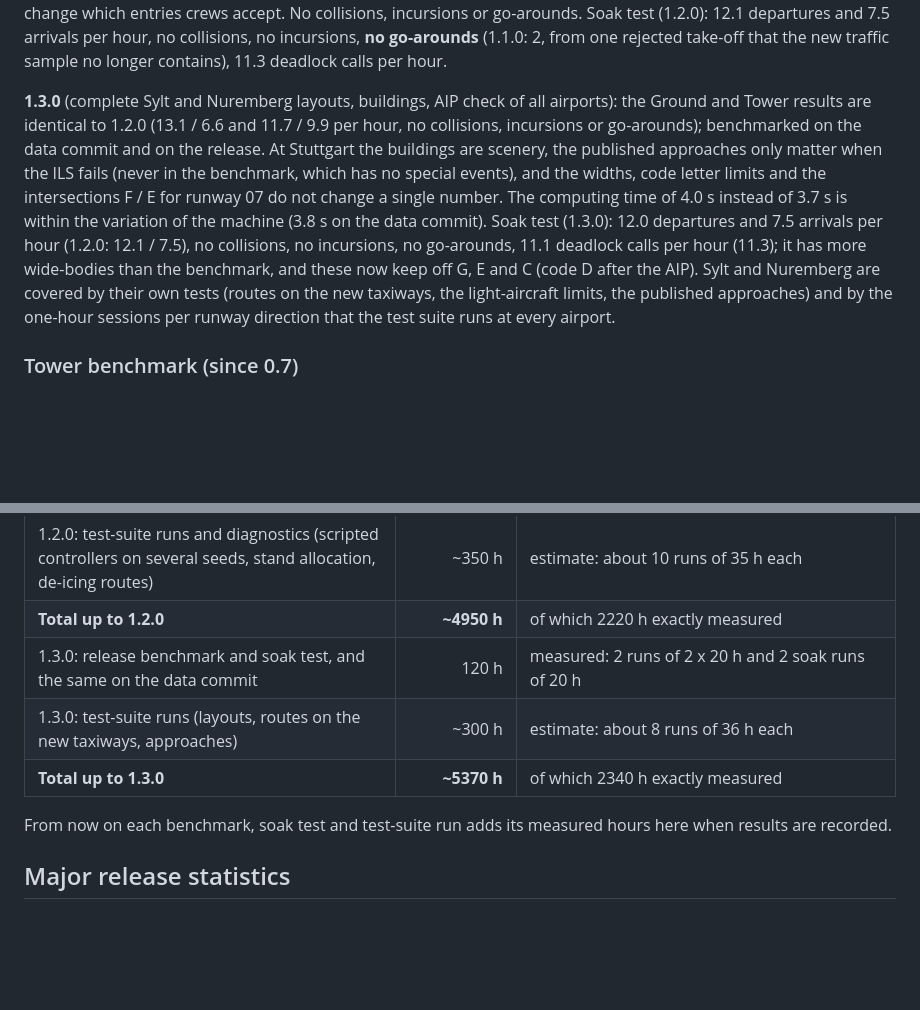
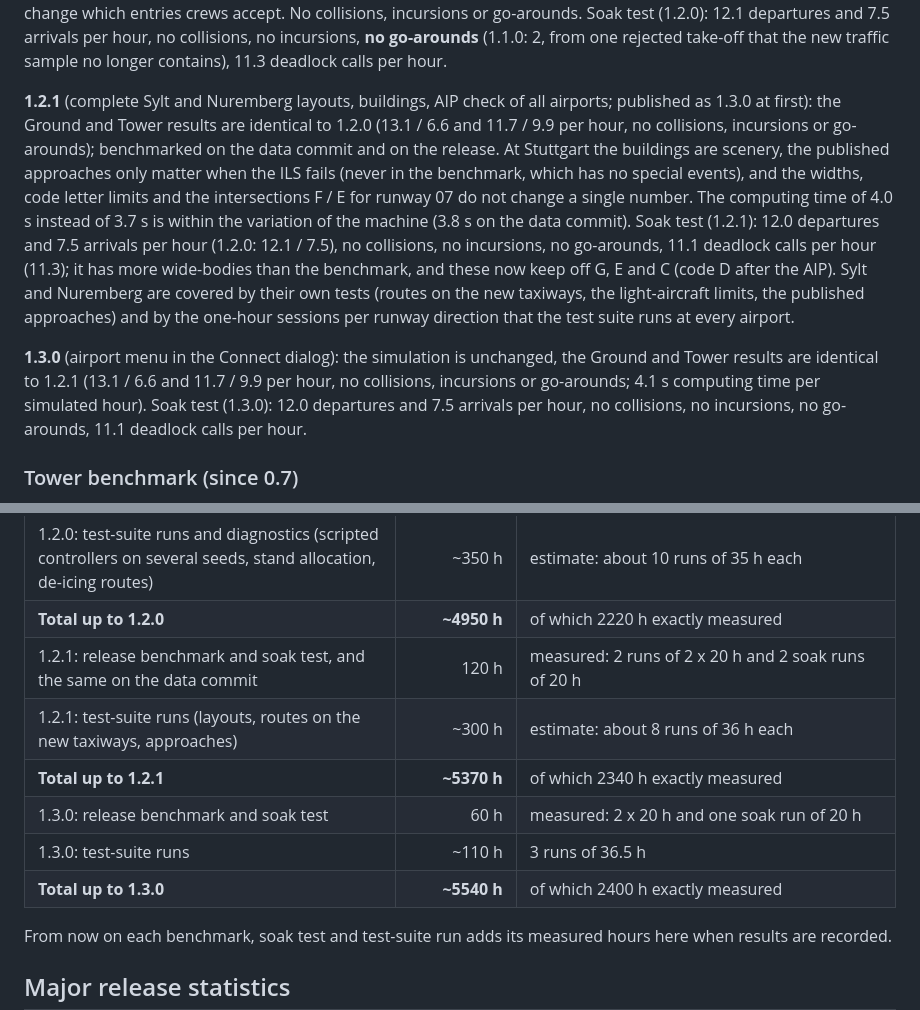
Before and after one commit to LinoKing09/ultimate-atc, a Markdown page: docs/benchmarks.md, 2 parts joined by grey strips. GitHub-like rendering; blank space fills up the shorter version.

```diff
--- a/docs/benchmarks.md
+++ b/docs/benchmarks.md
@@ -71,7 +72,9 @@ The second part of 1.1.0 (Nuremberg, Memmingen, Sylt, runway backtracking; relea
 
 **1.2.0** (real-world overhaul, PHX scope style): 13.1 instead of 11.7 departures per hour, arrivals unchanged at 6.6, 9.8 instead of 11.1 deadlock calls per hour; Tower benchmark 11.7 / 9.9 (11.3 / 10.2). Benchmarked on the data commit and on the release: the scope, tag and list changes do not change a single number, the differences come from the data. Flight plans are now drawn destination first and filed via the SID towards it, so the 20 sessions get a different random traffic sample; departures after one another still fly the same exit fix (2 minutes spacing instead of 1) as often as before, a quarter of the time, so the SIDs themselves do not speed up the flow. Automatic routes cross the runway only between K and Y and keep off Z, the stand allocation spreads narrow-bodies over all stands up to code D (without that rule: 13.0 / 6.8, so it is not the cause), and the published TORA values and the new intersections E / G change which entries crews accept. No collisions, incursions or go-arounds. Soak test (1.2.0): 12.1 departures and 7.5 arrivals per hour, no collisions, no incursions, **no go-arounds** (1.1.0: 2, from one rejected take-off that the new traffic sample no longer contains), 11.3 deadlock calls per hour.
 
-**1.3.0** (complete Sylt and Nuremberg layouts, buildings, AIP check of all airports): the Ground and Tower results are identical to 1.2.0 (13.1 / 6.6 and 11.7 / 9.9 per hour, no collisions, incursions or go-arounds); benchmarked on the data commit and on the release. At Stuttgart the buildings are scenery, the published approaches only matter when the ILS fails (never in the benchmark, which has no special events), and the widths, code letter limits and the intersections F / E for runway 07 do not change a single number. The computing time of 4.0 s instead of 3.7 s is within the variation of the machine (3.8 s on the data commit). Soak test (1.3.0): 12.0 departures and 7.5 arrivals per hour (1.2.0: 12.1 / 7.5), no collisions, no incursions, no go-arounds, 11.1 deadlock calls per hour (11.3); it has more wide-bodies than the benchmark, and these now keep off G, E and C (code D after the AIP). Sylt and Nuremberg are covered by their own tests (routes on the new taxiways, the light-aircraft limits, the published approaches) and by the one-hour sessions per runway direction that the test suite runs at every airport.
+**1.2.1** (complete Sylt and Nuremberg layouts, buildings, AIP check of all airports; published as 1.3.0 at first): the Ground and Tower results are identical to 1.2.0 (13.1 / 6.6 and 11.7 / 9.9 per hour, no collisions, incursions or go-arounds); benchmarked on the data commit and on the release. At Stuttgart the buildings are scenery, the published approaches only matter when the ILS fails (never in the benchmark, which has no special events), and the widths, code letter limits and the intersections F / E for runway 07 do not change a single number. The computing time of 4.0 s instead of 3.7 s is within the variation of the machine (3.8 s on the data commit). Soak test (1.2.1): 12.0 departures and 7.5 arrivals per hour (1.2.0: 12.1 / 7.5), no collisions, no incursions, no go-arounds, 11.1 deadlock calls per hour (11.3); it has more wide-bodies than the benchmark, and these now keep off G, E and C (code D after the AIP). Sylt and Nuremberg are covered by their own tests (routes on the new taxiways, the light-aircraft limits, the published approaches) and by the one-hour sessions per runway direction that the test suite runs at every airport.
+
+**1.3.0** (airport menu in the Connect dialog): the simulation is unchanged, the Ground and Tower results are identical to 1.2.1 (13.1 / 6.6 and 11.7 / 9.9 per hour, no collisions, incursions or go-arounds; 4.1 s computing time per simulated hour). Soak test (1.3.0): 12.0 departures and 7.5 arrivals per hour, no collisions, no incursions, no go-arounds, 11.1 deadlock calls per hour.
 
 ### Tower benchmark (since 0.7)
 
@@ -132,9 +136,12 @@ How many hours of traffic have been simulated while developing and testing the s
 | 1.2.0: release benchmark, two comparison runs (data commit, data commit without the stand pool) and the soak test | 140 h | measured: 3 runs of 2 x 20 h and one soak run of 20 h |
 | 1.2.0: test-suite runs and diagnostics (scripted controllers on several seeds, stand allocation, de-icing routes) | ~350 h | estimate: about 10 runs of 35 h each |
 | **Total up to 1.2.0** | **~4950 h** | of which 2220 h exactly measured |
-| 1.3.0: release benchmark and soak test, and the same on the data commit | 120 h | measured: 2 runs of 2 x 20 h and 2 soak runs of 20 h |
-| 1.3.0: test-suite runs (layouts, routes on the new taxiways, approaches) | ~300 h | estimate: about 8 runs of 36 h each |
-| **Total up to 1.3.0** | **~5370 h** | of which 2340 h exactly measured |
+| 1.2.1: release benchmark and soak test, and the same on the data commit | 120 h | measured: 2 runs of 2 x 20 h and 2 soak runs of 20 h |
+| 1.2.1: test-suite runs (layouts, routes on the new taxiways, approaches) | ~300 h | estimate: about 8 runs of 36 h each |
+| **Total up to 1.2.1** | **~5370 h** | of which 2340 h exactly measured |
+| 1.3.0: release benchmark and soak test | 60 h | measured: 2 x 20 h and one soak run of 20 h |
+| 1.3.0: test-suite runs | ~110 h | 3 runs of 36.5 h |
+| **Total up to 1.3.0** | **~5540 h** | of which 2400 h exactly measured |
 
 From now on each benchmark, soak test and test-suite run adds its measured hours here when results are recorded.
 
```
Also changed, not shown: other parts of docs/benchmarks.md (+3 -1 lines), CHANGELOG.md (+6 -3 lines), docs/roadmap.md (+4 -3 lines).
